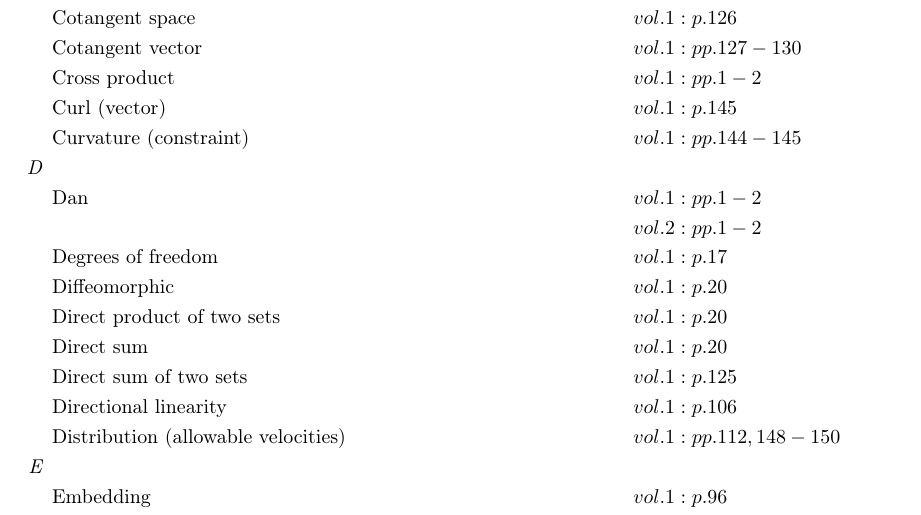
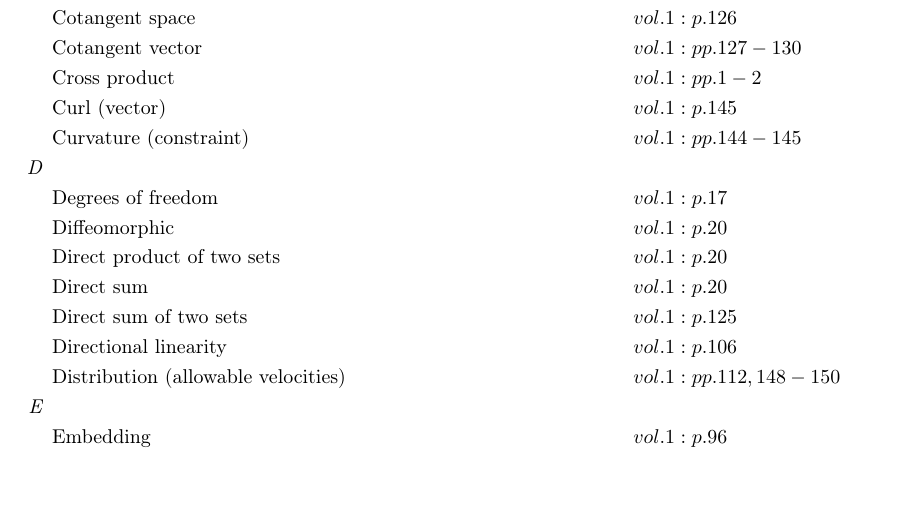
Before and after one commit to danhagen/Journal_Index, a LaTeX document (main.tex): part of page 1 of 3, cut so that both start at the same text, the shorter picture padded with empty space. Compiled offline with pdfLaTeX.

```diff
--- a/main.tex
+++ b/main.tex
@@ -26,9 +26,7 @@
 &\text{Cross product} \hspace*{6em}&& vol. 1: pp. 1-2\\
 &\text{Curl (vector)} \hspace*{6em}&& vol. 1: p. 145\\
 &\text{Curvature (constraint)} \hspace*{6em}&& vol. 1: pp. 144-145\\
-\textit{D\hspace{0.5em}} \\&\text{Dan} \hspace*{6em}&& vol. 1: pp. 1-2\\
-& && vol. 2: pp. 1-2\\
-&\text{Degrees of freedom} \hspace*{6em}&& vol. 1: p. 17\\
+\textit{D\hspace{0.5em}} \\&\text{Degrees of freedom} \hspace*{6em}&& vol. 1: p. 17\\
 &\text{Diffeomorphic} \hspace*{6em}&& vol. 1: p. 20\\
 &\text{Direct product of two sets} \hspace*{6em}&& vol. 1: p. 20\\
 &\text{Direct sum} \hspace*{6em}&& vol. 1: p. 20\\
```
Also changed, not shown: main.pdf, 1 other file.
